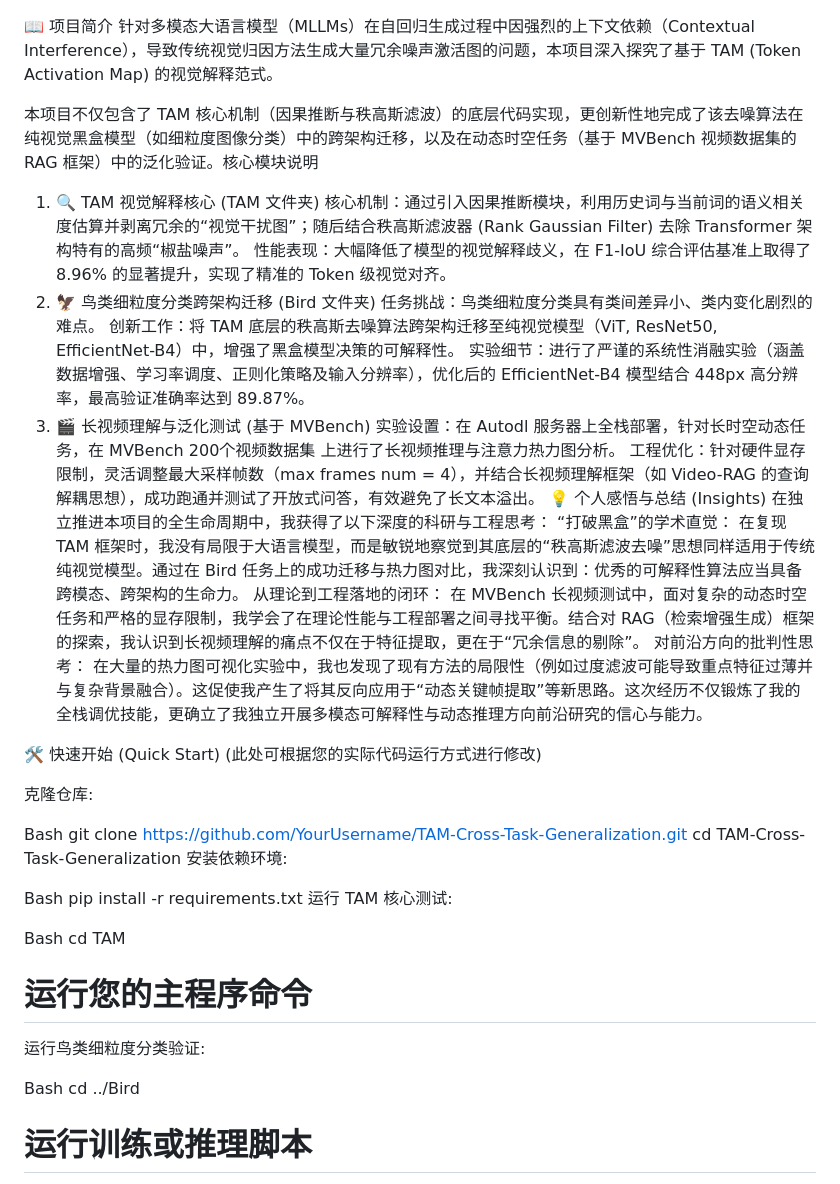
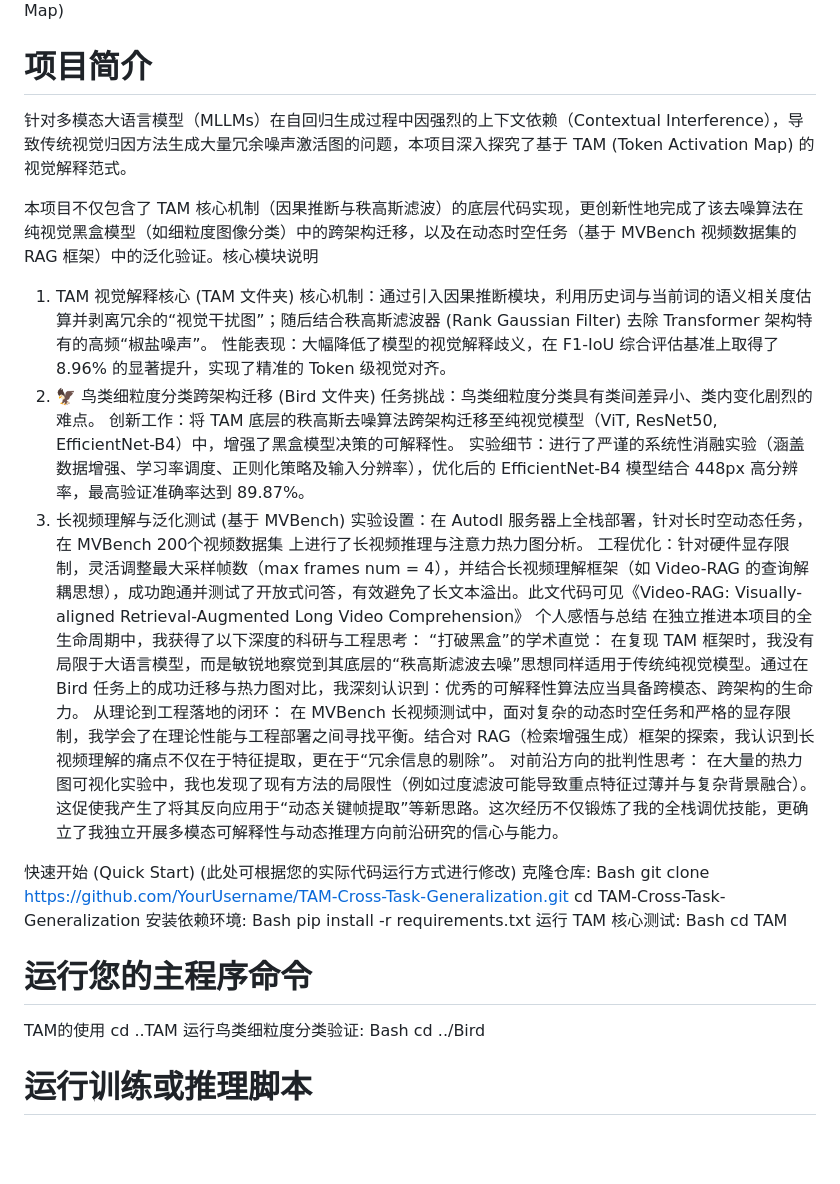
Before and after one commit to Rubik-cube7/TAM, a Markdown page: README.md, the part around one of its changes. GitHub-like rendering; blank space fills up the shorter version.

```diff
--- a/README.md
+++ b/README.md
@@ -2,20 +2,20 @@
 (Cross-Task Generalization of Token Activation Map)
 
-📖 项目简介
+# 项目简介
 针对多模态大语言模型（MLLMs）在自回归生成过程中因强烈的上下文依赖（Contextual Interference），导致传统视觉归因方法生成大量冗余噪声激活图的问题，本项目深入探究了基于 TAM (Token Activation Map) 的视觉解释范式。
 
 本项目不仅包含了 TAM 核心机制（因果推断与秩高斯滤波）的底层代码实现，更创新性地完成了该去噪算法在纯视觉黑盒模型（如细粒度图像分类）中的跨架构迁移，以及在动态时空任务（基于 MVBench 视频数据集的 RAG 框架）中的泛化验证。核心模块说明
-1. 🔍 TAM 视觉解释核心 (TAM 文件夹)
+1. TAM 视觉解释核心 (TAM 文件夹)
 核心机制：通过引入因果推断模块，利用历史词与当前词的语义相关度估算并剥离冗余的“视觉干扰图”；随后结合秩高斯滤波器 (Rank Gaussian Filter) 去除 Transformer 架构特有的高频“椒盐噪声”。
 性能表现：大幅降低了模型的视觉解释歧义，在 F1-IoU 综合评估基准上取得了 8.96% 的显著提升，实现了精准的 Token 级视觉对齐。
-2. 🦅 鸟类细粒度分类跨架构迁移 (Bird 文件夹)
+3. 🦅 鸟类细粒度分类跨架构迁移 (Bird 文件夹)
 任务挑战：鸟类细粒度分类具有类间差异小、类内变化剧烈的难点。
 创新工作：将 TAM 底层的秩高斯去噪算法跨架构迁移至纯视觉模型（ViT, ResNet50, EfficientNet-B4）中，增强了黑盒模型决策的可解释性。
 实验细节：进行了严谨的系统性消融实验（涵盖数据增强、学习率调度、正则化策略及输入分辨率），优化后的 EfficientNet-B4 模型结合 448px 高分辨率，最高验证准确率达到 89.87%。
-3. 🎬 长视频理解与泛化测试 (基于 MVBench)
+5. 长视频理解与泛化测试 (基于 MVBench)
 实验设置：在 Autodl 服务器上全栈部署，针对长时空动态任务，在 MVBench 200个视频数据集 上进行了长视频推理与注意力热力图分析。
-工程优化：针对硬件显存限制，灵活调整最大采样帧数（max frames num = 4），并结合长视频理解框架（如 Video-RAG 的查询解耦思想），成功跑通并测试了开放式问答，有效避免了长文本溢出。
-💡 个人感悟与总结 (Insights)
+工程优化：针对硬件显存限制，灵活调整最大采样帧数（max frames num = 4），并结合长视频理解框架（如 Video-RAG 的查询解耦思想），成功跑通并测试了开放式问答，有效避免了长文本溢出。此文代码可见《Video-RAG: Visually-aligned Retrieval-Augmented Long Video Comprehension》
+个人感悟与总结
 在独立推进本项目的全生命周期中，我获得了以下深度的科研与工程思考：
 “打破黑盒”的学术直觉：
 在复现 TAM 框架时，我没有局限于大语言模型，而是敏锐地察觉到其底层的“秩高斯滤波去噪”思想同样适用于传统纯视觉模型。通过在 Bird 任务上的成功迁移与热力图对比，我深刻认识到：优秀的可解释性算法应当具备跨模态、跨架构的生命力。
@@ -24,25 +24,22 @@
 对前沿方向的批判性思考：
 在大量的热力图可视化实验中，我也发现了现有方法的局限性（例如过度滤波可能导致重点特征过薄并与复杂背景融合）。这促使我产生了将其反向应用于“动态关键帧提取”等新思路。这次经历不仅锻炼了我的全栈调优技能，更确立了我独立开展多模态可解释性与动态推理方向前沿研究的信心与能力。
 
-🛠️ 快速开始 (Quick Start)
+快速开始 (Quick Start)
 (此处可根据您的实际代码运行方式进行修改)
-
 克隆仓库:
-
 Bash
 git clone https://github.com/YourUsername/TAM-Cross-Task-Generalization.git
 cd TAM-Cross-Task-Generalization
 安装依赖环境:
-
 Bash
 pip install -r requirements.txt
 运行 TAM 核心测试:
-
 Bash
 cd TAM
 # 运行您的主程序命令
+TAM的使用
+cd ..TAM
 运行鸟类细粒度分类验证:
-
 Bash
 cd ../Bird
 # 运行训练或推理脚本
```
Also changed, not shown: other parts of README.md (+1 -1 lines).
